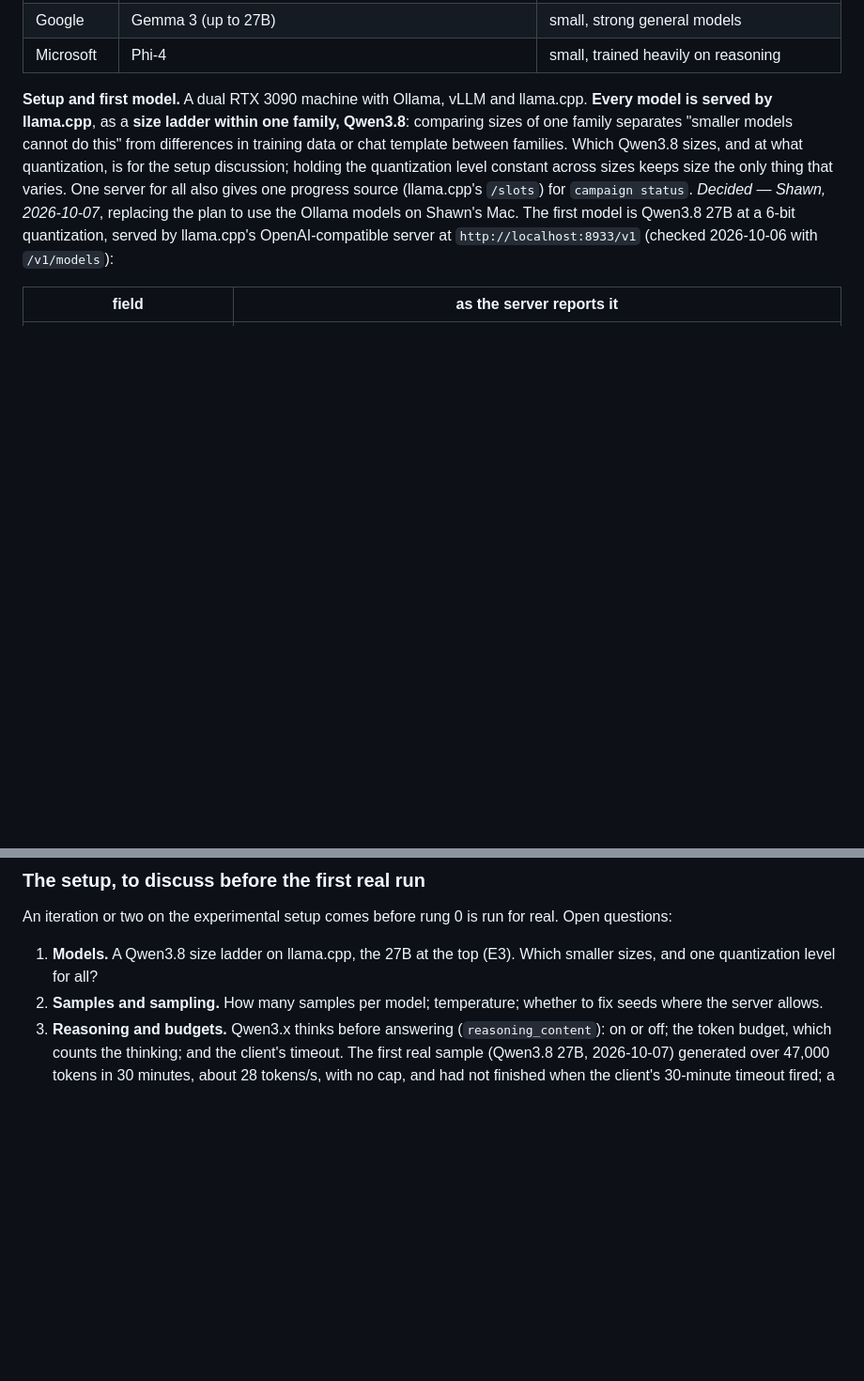
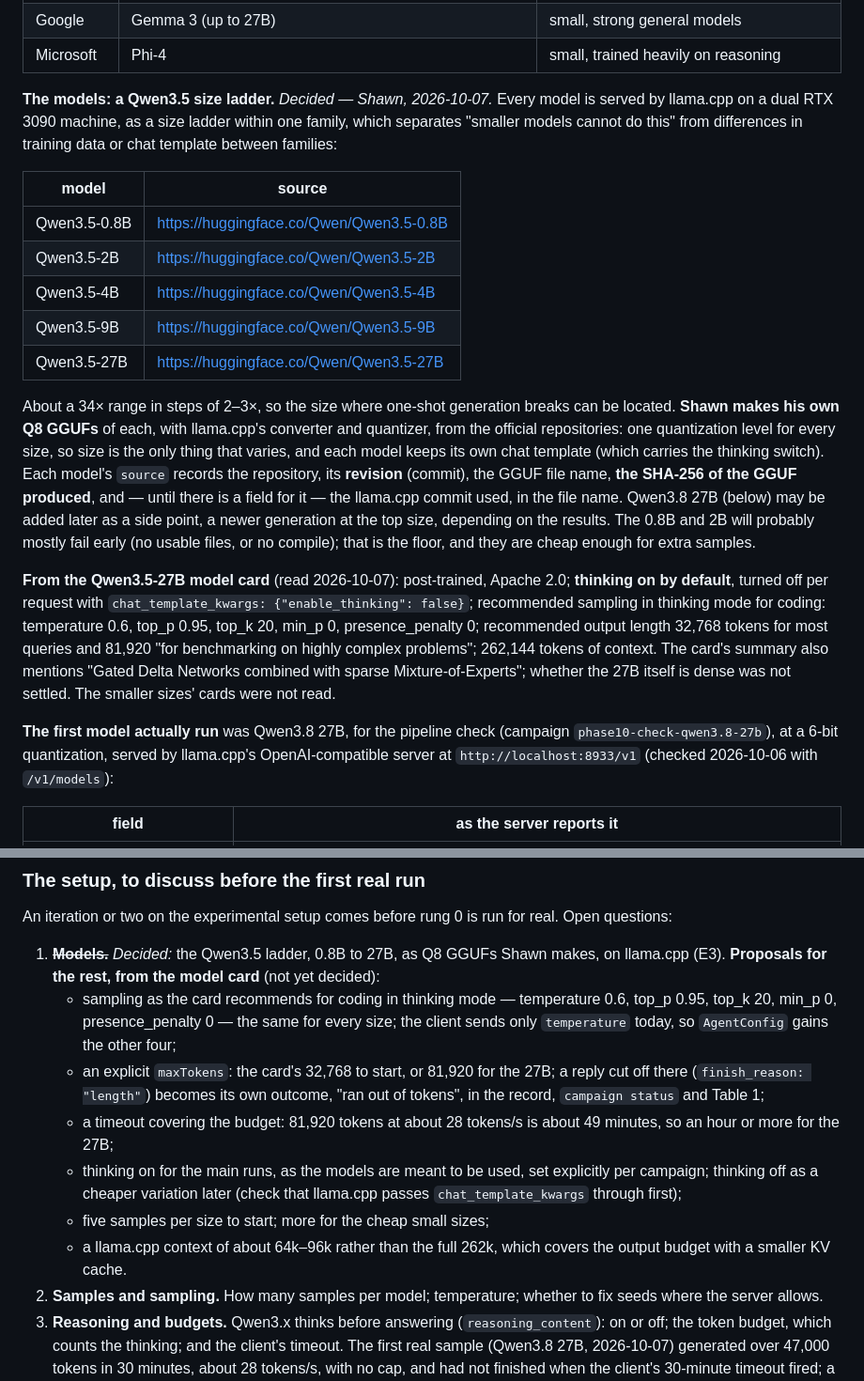
Before and after one commit to ftc/program_analysis_generator, a Markdown page: experiments.md, 2 parts joined by grey strips. Shown at 94% size. Rendered like a GitHub page; blank space fills up the shorter version.

Commit message:
Size ladder proposal.

```diff
--- a/experiments.md
+++ b/experiments.md
@@ -140,18 +140,45 @@ model's licence, before running**:
 | Google | Gemma 3 (up to 27B) | small, strong general models |
 | Microsoft | Phi-4 | small, trained heavily on reasoning |
 
-**Setup and first model.** A dual RTX 3090 machine with Ollama, vLLM and
-llama.cpp. **Every model is served by llama.cpp**, as a **size ladder within one
-family, Qwen3.8**: comparing sizes of one family separates "smaller models cannot
-do this" from differences in training data or chat template between families.
-Which Qwen3.8 sizes, and at what quantization, is for the setup discussion;
-holding the quantization level constant across sizes keeps size the only thing
-that varies. One server for all also gives one progress source (llama.cpp's
-`/slots`) for `campaign status`. *Decided — Shawn, 2026-10-07*, replacing the
-plan to use the Ollama models on Shawn's Mac.
-The first model is Qwen3.8 27B at a 6-bit quantization, served by llama.cpp's
-OpenAI-compatible server at `http://localhost:8933/v1` (checked 2026-10-06 with
-`/v1/models`):
+**The models: a Qwen3.5 size ladder.** *Decided — Shawn, 2026-10-07.* Every
+model is served by llama.cpp on a dual RTX 3090 machine, as a size ladder
+within one family, which separates "smaller models cannot do this" from
+differences in training data or chat template between families:
+
+| model | source |
+| --- | --- |
+| Qwen3.5-0.8B | https://huggingface.co/Qwen/Qwen3.5-0.8B |
+| Qwen3.5-2B | https://huggingface.co/Qwen/Qwen3.5-2B |
+| Qwen3.5-4B | https://huggingface.co/Qwen/Qwen3.5-4B |
+| Qwen3.5-9B | https://huggingface.co/Qwen/Qwen3.5-9B |
+| Qwen3.5-27B | https://huggingface.co/Qwen/Qwen3.5-27B |
+
+About a 34× range in steps of 2–3×, so the size where one-shot generation
+breaks can be located. **Shawn makes his own Q8 GGUFs** of each, with llama.cpp's
+converter and quantizer, from the official repositories: one quantization level
+for every size, so size is the only thing that varies, and each model keeps its
+own chat template (which carries the thinking switch). Each model's `source`
+records the repository, its **revision** (commit), the GGUF file name, **the
+SHA-256 of the GGUF produced**, and — until there is a field for it — the
+llama.cpp commit used, in the file name. Qwen3.8 27B (below) may be added later
+as a side point, a newer generation at the top size, depending on the results.
+The 0.8B and 2B will probably mostly fail early (no usable files, or no
+compile); that is the floor, and they are cheap enough for extra samples.
+
+**From the Qwen3.5-27B model card** (read 2026-10-07): post-trained, Apache 2.0;
+**thinking on by default**, turned off per request with
+`chat_template_kwargs: {"enable_thinking": false}`; recommended sampling in
+thinking mode for coding: temperature 0.6, top_p 0.95, top_k 20, min_p 0,
+presence_penalty 0; recommended output length 32,768 tokens for most queries and
+81,920 "for benchmarking on highly complex problems"; 262,144 tokens of context.
+The card's summary also mentions "Gated Delta Networks combined with sparse
+Mixture-of-Experts"; whether the 27B itself is dense was not settled. The
+smaller sizes' cards were not read.
+
+**The first model actually run** was Qwen3.8 27B, for the pipeline check
+(campaign `phase10-check-qwen3.8-27b`), at a 6-bit quantization, served by
+llama.cpp's OpenAI-compatible server at `http://localhost:8933/v1` (checked
+2026-10-06 with `/v1/models`):
 
 | field | as the server reports it |
 | --- | --- |
@@ -257,8 +284,24 @@ part of what it is told (plan Phase 10).
 An iteration or two on the experimental setup comes before rung 0 is run for
 real. Open questions:
 
-1. **Models.** A Qwen3.8 size ladder on llama.cpp, the 27B at the top (E3).
-   Which smaller sizes, and one quantization level for all?
+1. ~~**Models.**~~ *Decided:* the Qwen3.5 ladder, 0.8B to 27B, as Q8 GGUFs Shawn
+   makes, on llama.cpp (E3).
+   **Proposals for the rest, from the model card** (not yet decided):
+   - sampling as the card recommends for coding in thinking mode — temperature
+     0.6, top_p 0.95, top_k 20, min_p 0, presence_penalty 0 — the same for every
+     size; the client sends only `temperature` today, so `AgentConfig` gains the
+     other four;
+   - an explicit `maxTokens`: the card's 32,768 to start, or 81,920 for the
+     27B; a reply cut off there (`finish_reason: "length"`) becomes its own
+     outcome, "ran out of tokens", in the record, `campaign status` and Table 1;
+   - a timeout covering the budget: 81,920 tokens at about 28 tokens/s is about
+     49 minutes, so an hour or more for the 27B;
+   - thinking on for the main runs, as the models are meant to be used, set
+     explicitly per campaign; thinking off as a cheaper variation later (check
+     that llama.cpp passes `chat_template_kwargs` through first);
+   - five samples per size to start; more for the cheap small sizes;
+   - a llama.cpp context of about 64k–96k rather than the full 262k, which covers
+     the output budget with a smaller KV cache.
 2. **Samples and sampling.** How many samples per model; temperature; whether to
    fix seeds where the server allows.
 3. **Reasoning and budgets.** Qwen3.x thinks before answering
```
